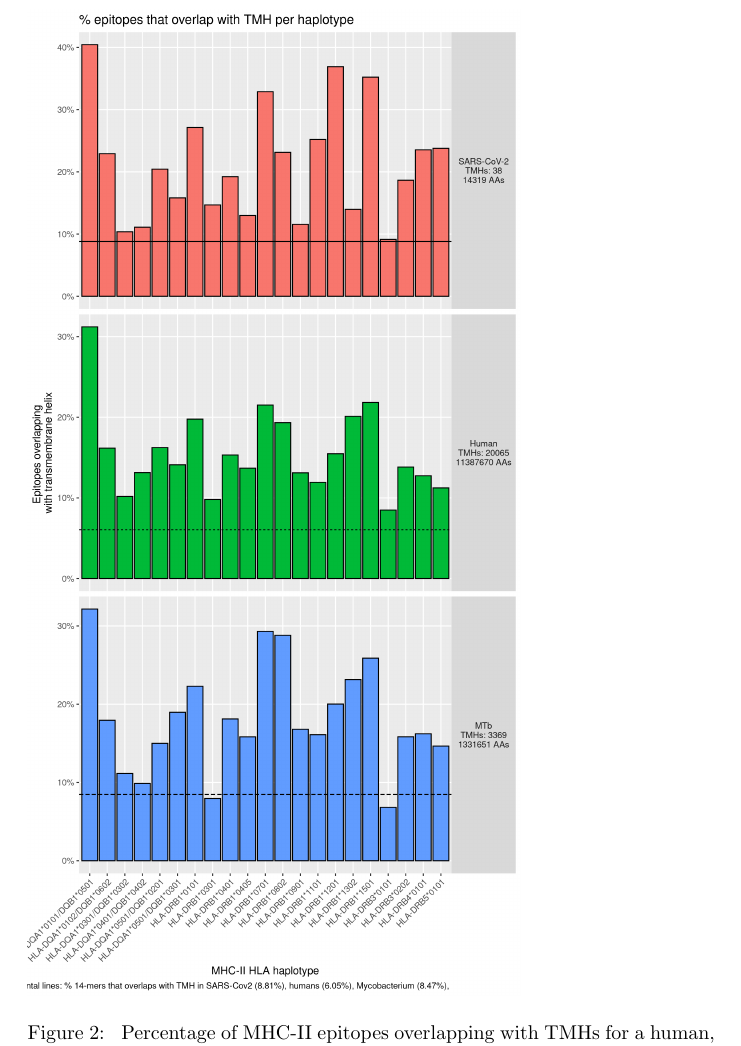
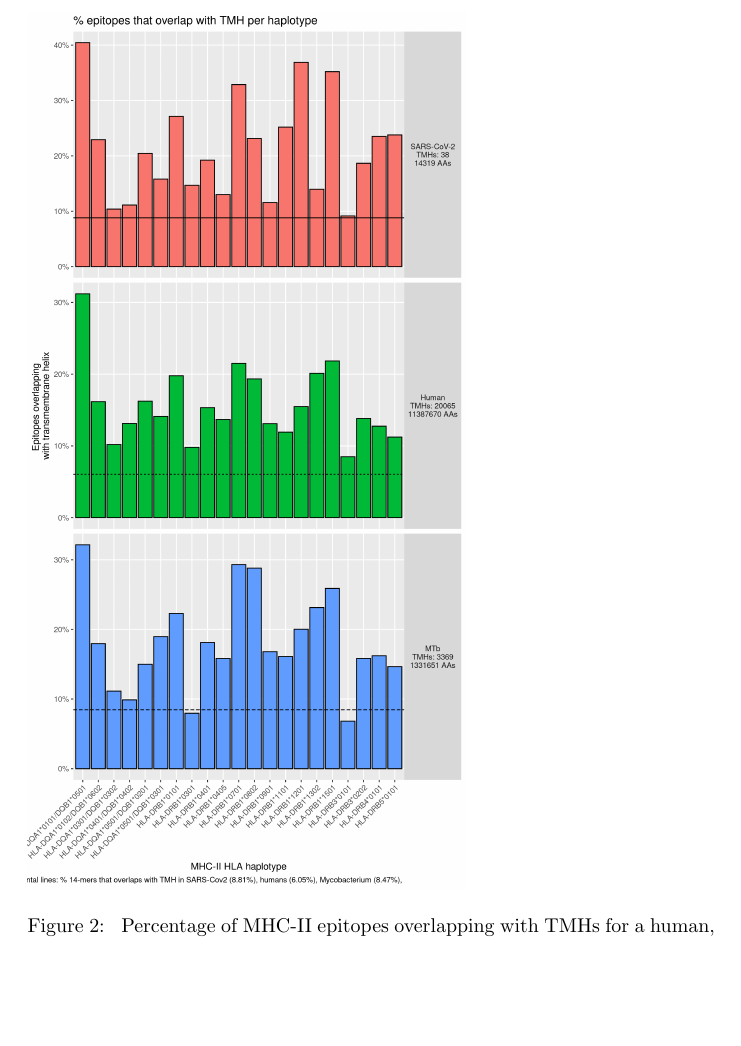
Before and after one commit to richelbilderbeek/bbbq_article, a LaTeX paper (bbbq_header.tex, which reads bbbq_article.tex): part of page 14 of 37, cut so that both start at the same text, the shorter picture padded with empty space. Compiled offline with pdfLaTeX; a missing bibliography style is replaced by a similar one.

Commit message:
Made float smaller to remove warning

```diff
--- a/bbbq_article.tex
+++ b/bbbq_article.tex
@@ -508,7 +508,7 @@ epitopes are presented is similar between the haplotypes, for
 a human, bacterial and viral proteome.
 
 \begin{figure}[!htbp]
-  \includegraphics[height=0.9\textheight]{bbbq_1_smart_results/fig_f_tmh_mhc2_2_grid.png}
+  \includegraphics[height=0.8\textheight]{bbbq_1_smart_results/fig_f_tmh_mhc2_2_grid.png}
   \caption{
     Percentage of MHC-II epitopes overlapping with TMHs
     for a human, viral and bacterial proteome.
```
